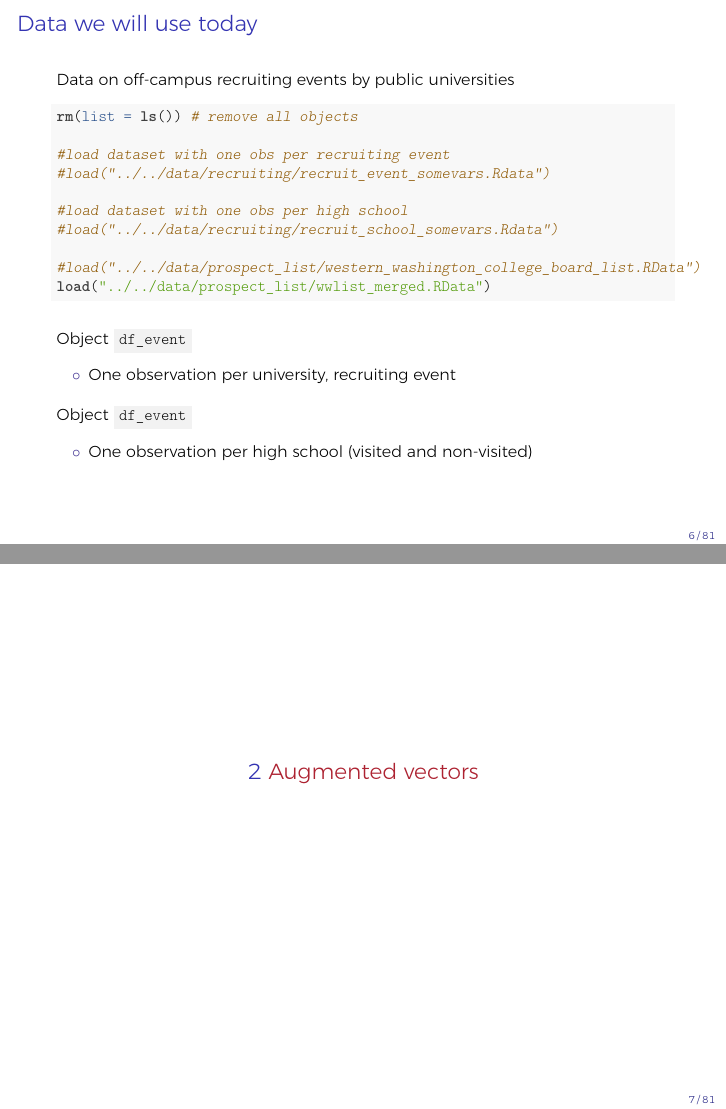
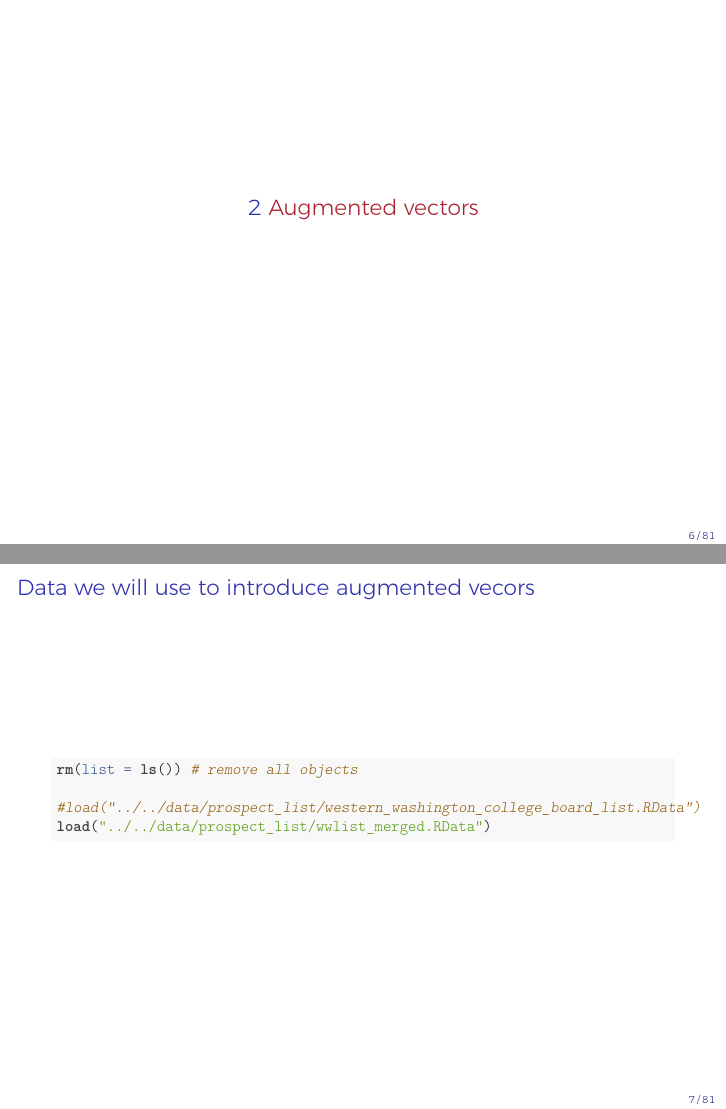
Before and after one commit to ozanj/rclass, LaTeX slides (lectures/lecture5/lecture5.tex): pages 6 and 7 of 81, joined at a grey line. The pictures show the PDF file lectures/lecture5/lecture5.pdf that the author committed with the source.

Commit message:
draft changes

```diff
--- a/lectures/lecture5/lecture5.tex
+++ b/lectures/lecture5/lecture5.tex
@@ -278,44 +278,20 @@ we install package, name of package is in quotes:
 
 \end{frame}
 
-\begin{frame}[fragile]{Data we will use today}
-
-Data on off-campus recruiting events by public universities
+\section{Augmented vectors}\label{augmented-vectors}
+
+\begin{frame}[fragile]{Data we will use to introduce augmented vecors}
 
 \begin{Shaded}
 \begin{Highlighting}[]
 \KeywordTok{rm}\NormalTok{(}\DataTypeTok{list =} \KeywordTok{ls}\NormalTok{()) }\CommentTok{# remove all objects}
-
-\CommentTok{#load dataset with one obs per recruiting event}
-\CommentTok{#load("../../data/recruiting/recruit_event_somevars.Rdata")}
-
-\CommentTok{#load dataset with one obs per high school}
-\CommentTok{#load("../../data/recruiting/recruit_school_somevars.Rdata")}
 
 \CommentTok{#load("../../data/prospect_list/western_washington_college_board_list.RData")}
 \KeywordTok{load}\NormalTok{(}\StringTok{"../../data/prospect_list/wwlist_merged.RData"}\NormalTok{)}
 \end{Highlighting}
 \end{Shaded}
 
-Object \texttt{df\_event}
-
-\begin{itemize}
-\tightlist
-\item
-  One observation per university, recruiting event
-\end{itemize}
-
-Object \texttt{df\_event}
-
-\begin{itemize}
-\tightlist
-\item
-  One observation per high school (visited and non-visited)
-\end{itemize}
-
-\end{frame}
-
-\section{Augmented vectors}\label{augmented-vectors}
+\end{frame}
 
 \subsection{Review data types and
 structures}\label{review-data-types-and-structures}
@@ -1038,9 +1016,9 @@ ABOUT FACTORS
 
 \end{frame}
 
-\section{Class == labelled}\label{class-labelled}
-
-\begin{frame}{Data we will be using}
+\subsection{Class == labelled}\label{class-labelled}
+
+\begin{frame}{Data we will use to introduce \texttt{labelled} class}
 
 High school longitudinal surveys from National Center for Education
 Statistics (NCES)
```
Also changed, not shown: lectures/lecture5/lecture5.pdf, lectures/lecture5/lecture5.tex (9 more changed lines), 1 other file.
